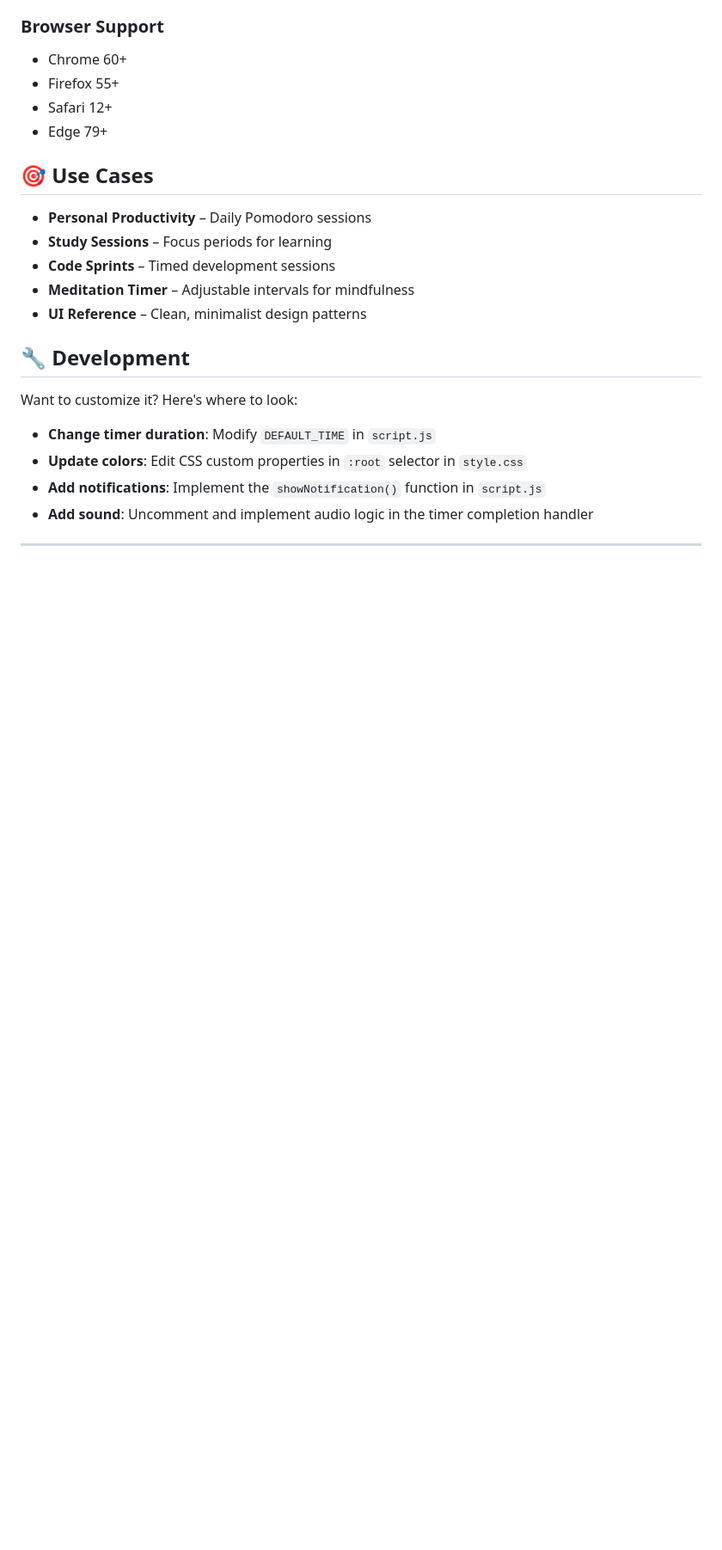
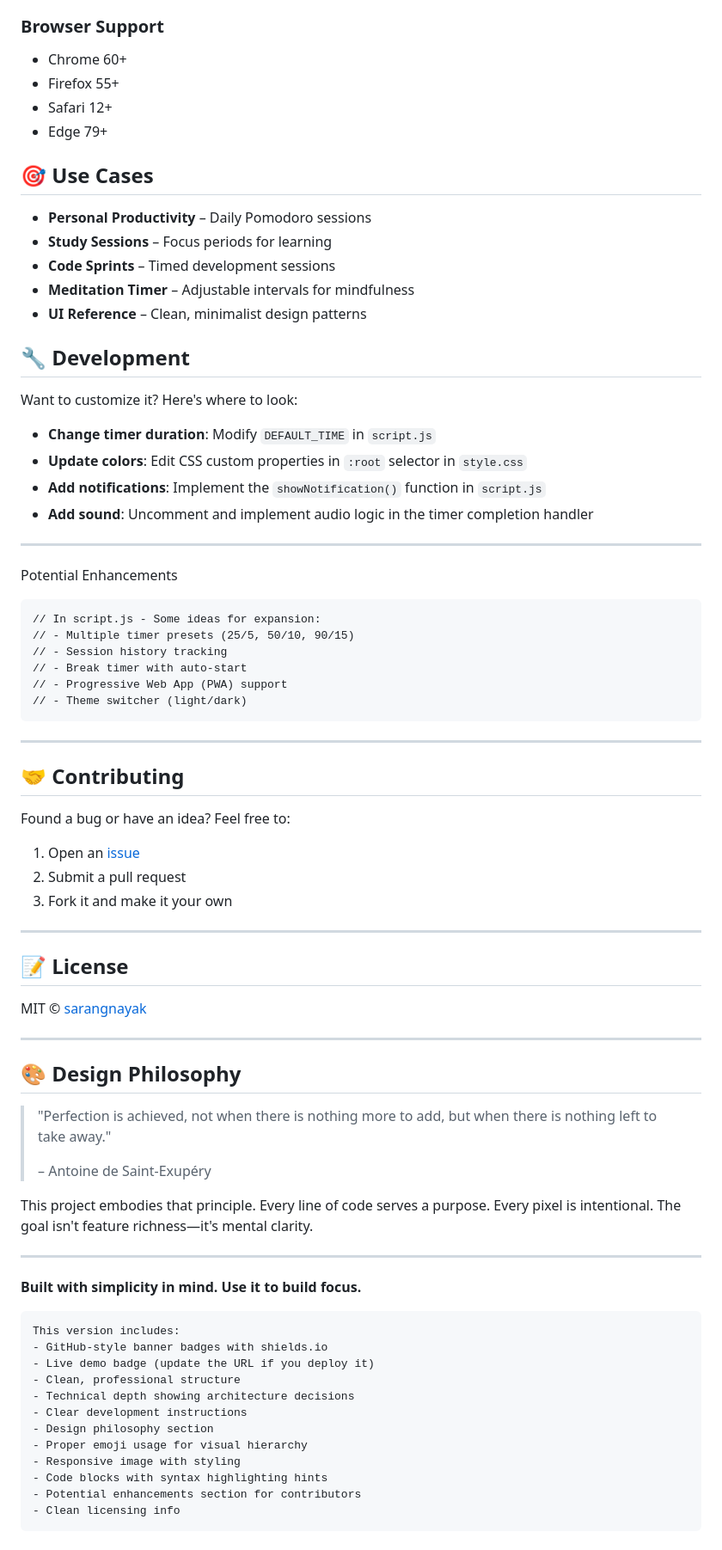
Before and after one commit to sarangnayak/Serene, a Markdown page: README.md, the part around the change. Shown: that part at 86% size. GitHub-like rendering; blank space fills up the shorter version.

````diff
--- a/README.md
+++ b/README.md
@@ -81,3 +81,53 @@ Want to customize it? Here's where to look:
 - **Add notifications**: Implement the `showNotification()` function in `script.js`
 - **Add sound**: Uncomment and implement audio logic in the timer completion handler
 ---
+Potential Enhancements
+```
+// In script.js - Some ideas for expansion:
+// - Multiple timer presets (25/5, 50/10, 90/15)
+// - Session history tracking
+// - Break timer with auto-start
+// - Progressive Web App (PWA) support
+// - Theme switcher (light/dark)
+```
+---
+## 🤝 Contributing
+
+Found a bug or have an idea? Feel free to:
+1. Open an [issue](https://github.com/sarangnayak/Serene/issues)
+2. Submit a pull request
+3. Fork it and make it your own
+
+---
+
+## 📝 License
+
+MIT © [sarangnayak](https://github.com/sarangnayak)
+
+---
+
+## 🎨 Design Philosophy
+
+> "Perfection is achieved, not when there is nothing more to add, but when there is nothing left to take away."
+>
+> – Antoine de Saint-Exupéry
+
+This project embodies that principle. Every line of code serves a purpose. Every pixel is intentional. The goal isn't feature richness—it's mental clarity.
+
+---
+
+**Built with simplicity in mind. Use it to build focus.**
+```
+This version includes:
+- GitHub-style banner badges with shields.io
+- Live demo badge (update the URL if you deploy it)
+- Clean, professional structure
+- Technical depth showing architecture decisions
+- Clear development instructions
+- Design philosophy section
+- Proper emoji usage for visual hierarchy
+- Responsive image with styling
+- Code blocks with syntax highlighting hints
+- Potential enhancements section for contributors
+- Clean licensing info
+  ```
````
